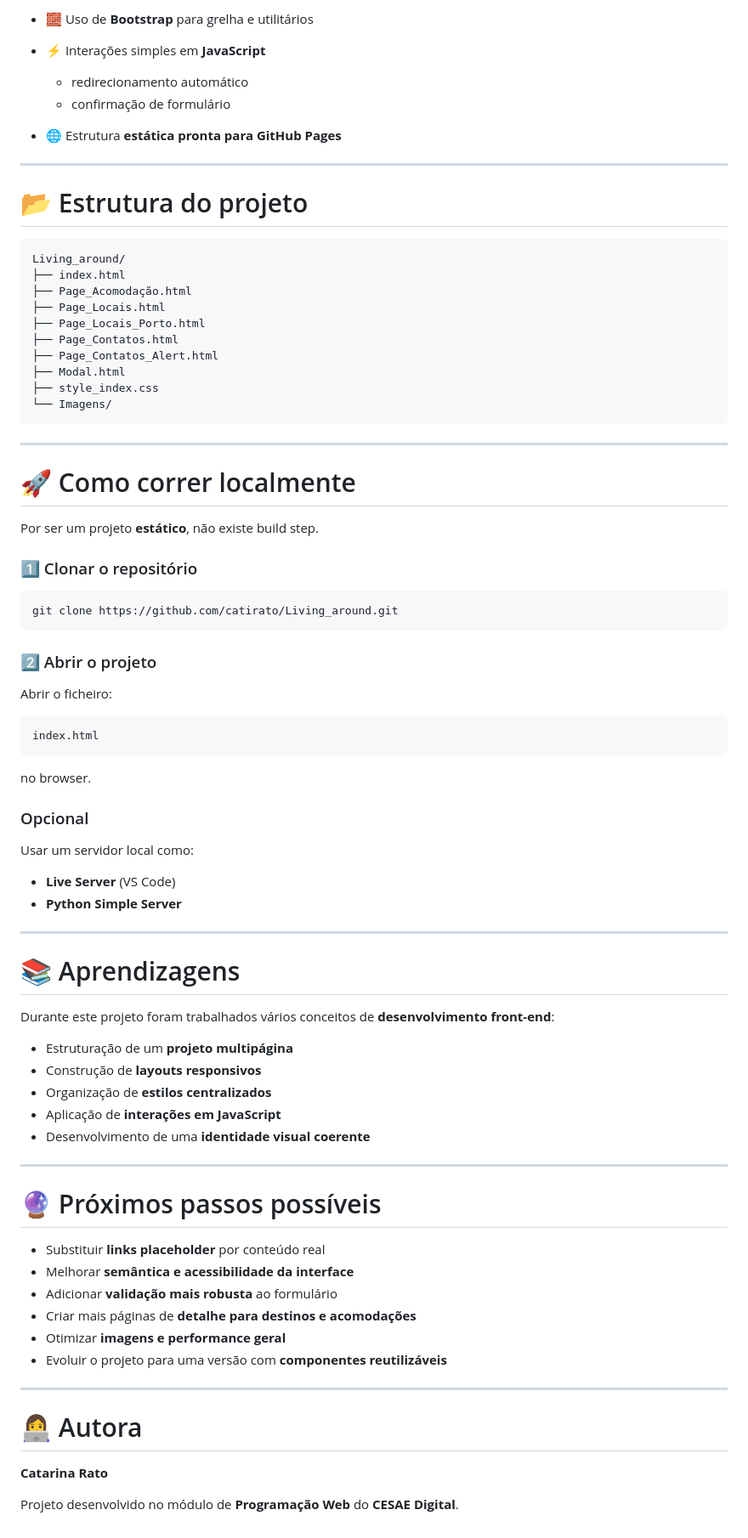
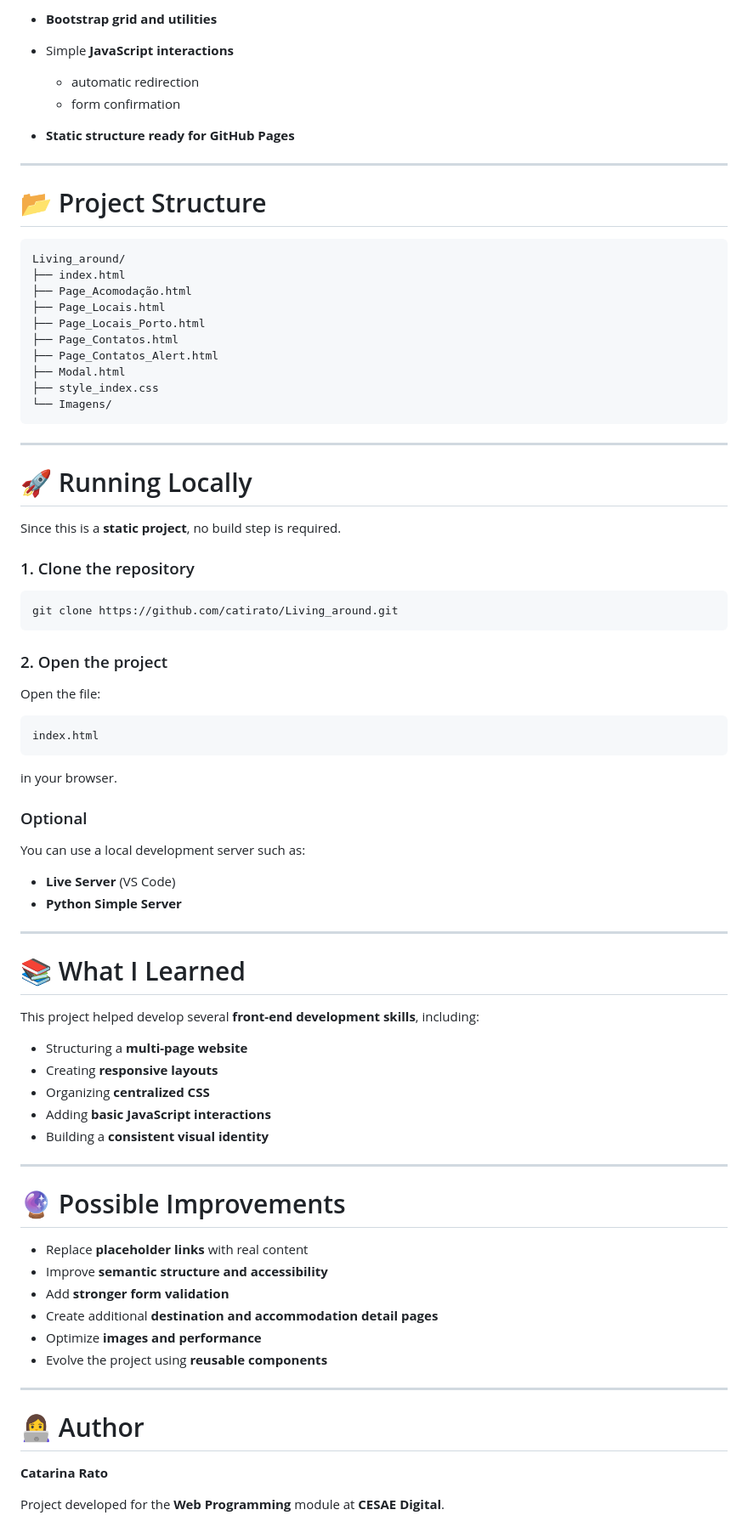
Before and after one commit to catirato/Living_around, a Markdown page: README.md, the part around one of its changes. Shown at 85% size. Rendered like a GitHub page.

````diff
--- a/README.md
+++ b/README.md
@@ -86,18 +86,17 @@ Elementos principais da identidade visual:
 
-* 🧱 Uso de **Bootstrap** para grelha e utilitários
+- **Bootstrap grid and utilities**
 
-* ⚡ Interações simples em **JavaScript**
+- Simple **JavaScript interactions**
+  - automatic redirection
+  - form confirmation
 
-  * redirecionamento automático
-  * confirmação de formulário
-
-* 🌐 Estrutura **estática pronta para GitHub Pages**
+- **Static structure ready for GitHub Pages**
 
 ---
 
-# 📂 Estrutura do projeto
+# 📂 Project Structure
 
-```text
+```
 Living_around/
 ├── index.html
 ├── Page_Acomodação.html
@@ -112,60 +111,60 @@ Living_around/
 
 ---
 
-# 🚀 Como correr localmente
+# 🚀 Running Locally
 
-Por ser um projeto **estático**, não existe build step.
+Since this is a **static project**, no build step is required.
 
-### 1️⃣ Clonar o repositório
+### 1. Clone the repository
 
 ```bash
 git clone https://github.com/catirato/Living_around.git
 ```
 
-### 2️⃣ Abrir o projeto
+### 2. Open the project
 
-Abrir o ficheiro:
+Open the file:
 
 ```
 index.html
 ```
 
-no browser.
+in your browser.
 
-### Opcional
+### Optional
 
-Usar um servidor local como:
+You can use a local development server such as:
 
-* **Live Server** (VS Code)
-* **Python Simple Server**
+- **Live Server** (VS Code)
+- **Python Simple Server**
 
 ---
 
-# 📚 Aprendizagens
+# 📚 What I Learned
 
-Durante este projeto foram trabalhados vários conceitos de **desenvolvimento front-end**:
+This project helped develop several **front-end development skills**, including:
 
-* Estruturação de um **projeto multipágina**
-* Construção de **layouts responsivos**
-* Organização de **estilos centralizados**
-* Aplicação de **interações em JavaScript**
-* Desenvolvimento de uma **identidade visual coerente**
+- Structuring a **multi-page website**
+- Creating **responsive layouts**
+- Organizing **centralized CSS**
+- Adding **basic JavaScript interactions**
+- Building a **consistent visual identity**
 
 ---
 
-# 🔮 Próximos passos possíveis
+# 🔮 Possible Improvements
 
-* Substituir **links placeholder** por conteúdo real
-* Melhorar **semântica e acessibilidade da interface**
-* Adicionar **validação mais robusta** ao formulário
-* Criar mais páginas de **detalhe para destinos e acomodações**
-* Otimizar **imagens e performance geral**
-* Evoluir o projeto para uma versão com **componentes reutilizáveis**
+- Replace **placeholder links** with real content
+- Improve **semantic structure and accessibility**
+- Add **stronger form validation**
+- Create additional **destination and accommodation detail pages**
+- Optimize **images and performance**
+- Evolve the project using **reusable components**
 
 ---
 
-# 👩‍💻 Autora
+# 👩‍💻 Author
 
 **Catarina Rato**
 
-Projeto desenvolvido no módulo de **Programação Web** do **CESAE Digital**.
+Project developed for the **Web Programming** module at **CESAE Digital**.
````
Also changed, not shown: other parts of README.md (+44 -44 lines).
